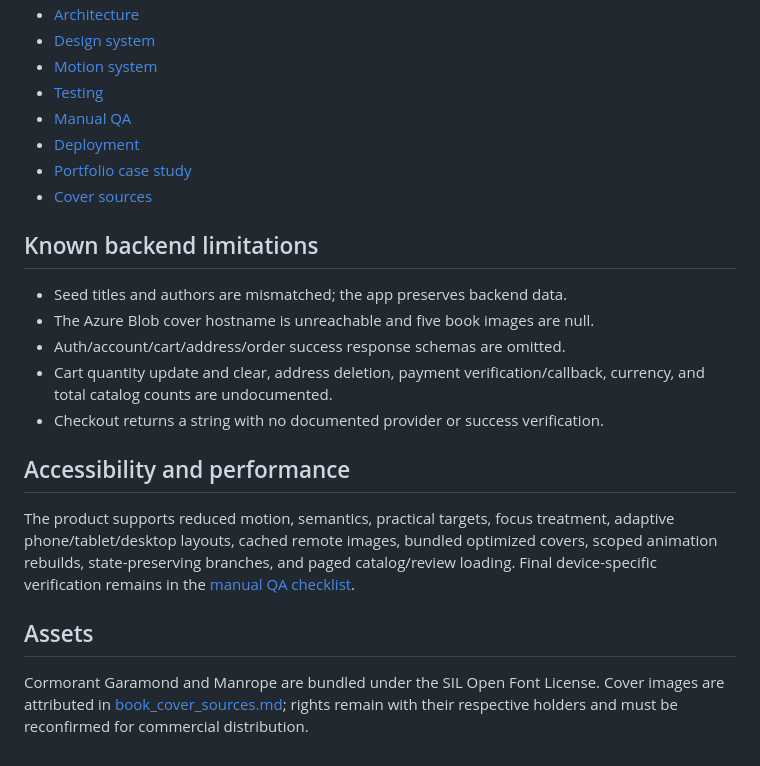
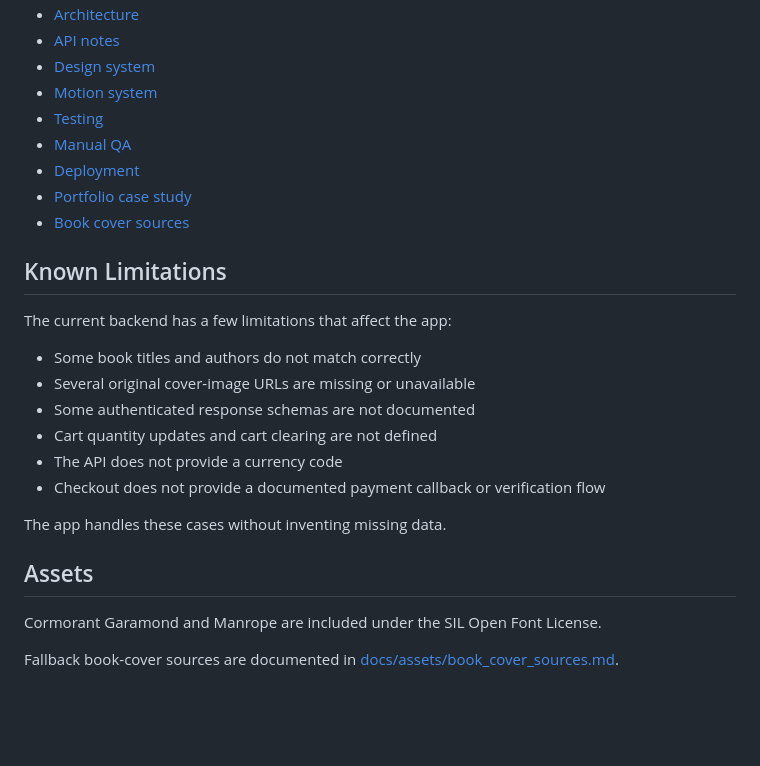
Before and after one commit to Khale0o/BookApp, a Markdown page: README.md, the part around one of its changes. GitHub-like rendering; blank space fills up the shorter version.

```diff
--- a/README.md
+++ b/README.md
@@ -59,24 +87,28 @@ Use an HTTPS origin for Web secure storage. Do not commit credentials, bearer to
 - [Architecture](docs/architecture.md)
+- [API notes](docs/api_contract_notes.md)
 - [Design system](docs/design_system.md)
 - [Motion system](docs/motion_system.md)
 - [Testing](docs/testing.md)
 - [Manual QA](docs/manual_qa.md)
 - [Deployment](docs/deployment.md)
 - [Portfolio case study](docs/portfolio_case_study.md)
-- [Cover sources](docs/assets/book_cover_sources.md)
+- [Book cover sources](docs/assets/book_cover_sources.md)
 
-## Known backend limitations
+## Known Limitations
 
-- Seed titles and authors are mismatched; the app preserves backend data.
-- The Azure Blob cover hostname is unreachable and five book images are null.
-- Auth/account/cart/address/order success response schemas are omitted.
-- Cart quantity update and clear, address deletion, payment verification/callback, currency, and total catalog counts are undocumented.
-- Checkout returns a string with no documented provider or success verification.
+The current backend has a few limitations that affect the app:
 
-## Accessibility and performance
+- Some book titles and authors do not match correctly
+- Several original cover-image URLs are missing or unavailable
+- Some authenticated response schemas are not documented
+- Cart quantity updates and cart clearing are not defined
+- The API does not provide a currency code
+- Checkout does not provide a documented payment callback or verification flow
 
-The product supports reduced motion, semantics, practical targets, focus treatment, adaptive phone/tablet/desktop layouts, cached remote images, bundled optimized covers, scoped animation rebuilds, state-preserving branches, and paged catalog/review loading. Final device-specific verification remains in the [manual QA checklist](docs/manual_qa.md).
+The app handles these cases without inventing missing data.
 
 ## Assets
 
-Cormorant Garamond and Manrope are bundled under the SIL Open Font License. Cover images are attributed in [book_cover_sources.md](docs/assets/book_cover_sources.md); rights remain with their respective holders and must be reconfirmed for commercial distribution.
+Cormorant Garamond and Manrope are included under the SIL Open Font License.
+
+Fallback book-cover sources are documented in [docs/assets/book_cover_sources.md](docs/assets/book_cover_sources.md).
```
Also changed, not shown: other parts of README.md (+56 -28 lines).
